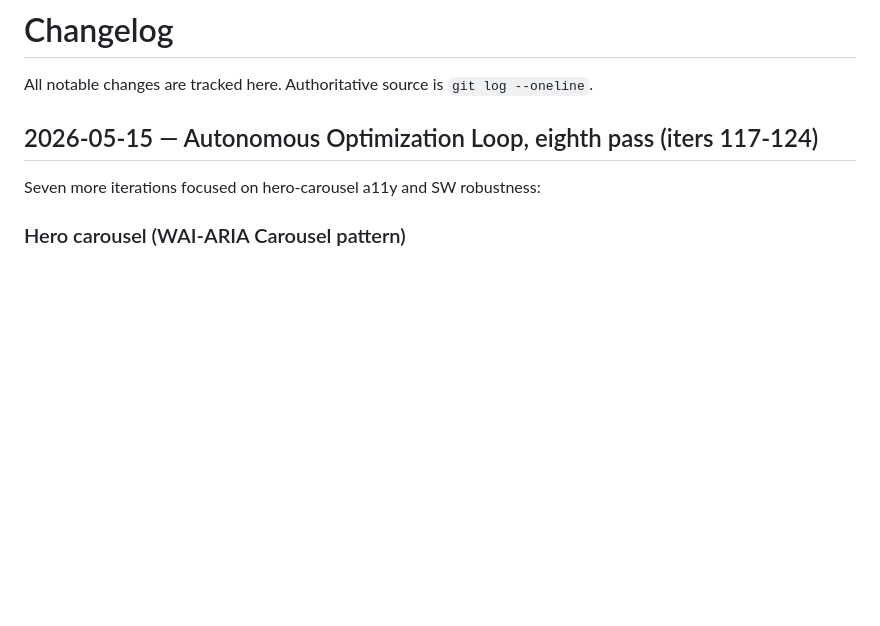
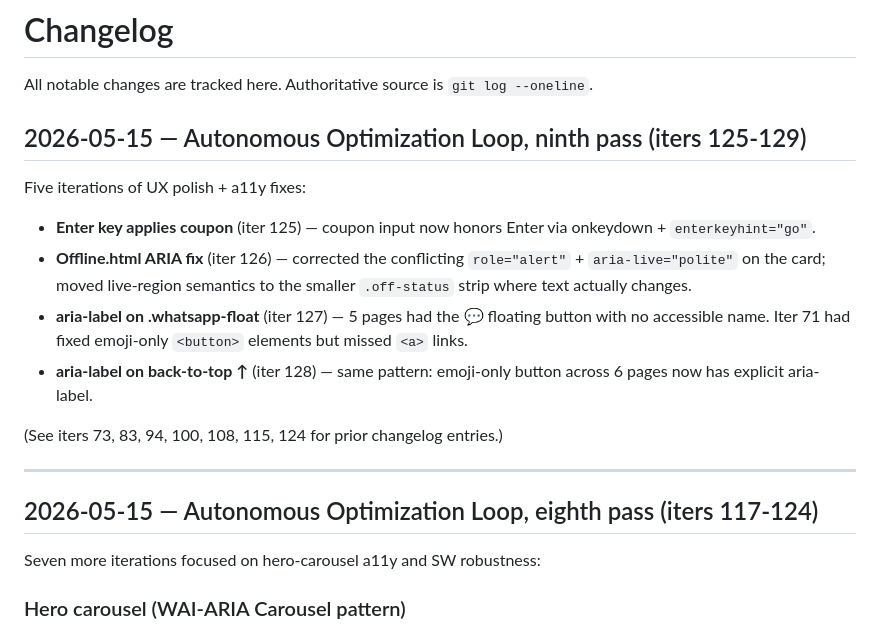
Before and after one commit to contactmihassociates/elite-emporium, a Markdown page: CHANGELOG.md, the part around the change. GitHub-like rendering; blank space fills up the shorter version.

Commit message:
docs(changelog): ninth-pass entry (iters 125-129)
Five UX polish + a11y fixes:
- Enter applies coupon
- offline.html ARIA semantic fix
- aria-label on .whatsapp-float (5 pages)
- aria-label on back-to-top ↑ (6 pages)

Iteration 129 of autonomous optimization loop.

```diff
--- a/CHANGELOG.md
+++ b/CHANGELOG.md
@@ -1,6 +1,19 @@
 # Changelog
 
 All notable changes are tracked here. Authoritative source is `git log --oneline`.
+
+## 2026-05-15 — Autonomous Optimization Loop, ninth pass (iters 125-129)
+
+Five iterations of UX polish + a11y fixes:
+
+- **Enter key applies coupon** (iter 125) — coupon input now honors Enter via onkeydown + `enterkeyhint="go"`.
+- **Offline.html ARIA fix** (iter 126) — corrected the conflicting `role="alert"` + `aria-live="polite"` on the card; moved live-region semantics to the smaller `.off-status` strip where text actually changes.
+- **aria-label on .whatsapp-float** (iter 127) — 5 pages had the 💬 floating button with no accessible name. Iter 71 had fixed emoji-only `<button>` elements but missed `<a>` links.
+- **aria-label on back-to-top ↑** (iter 128) — same pattern: emoji-only button across 6 pages now has explicit aria-label.
+
+(See iters 73, 83, 94, 100, 108, 115, 124 for prior changelog entries.)
+
+---
 
 ## 2026-05-15 — Autonomous Optimization Loop, eighth pass (iters 117-124)
 
```
